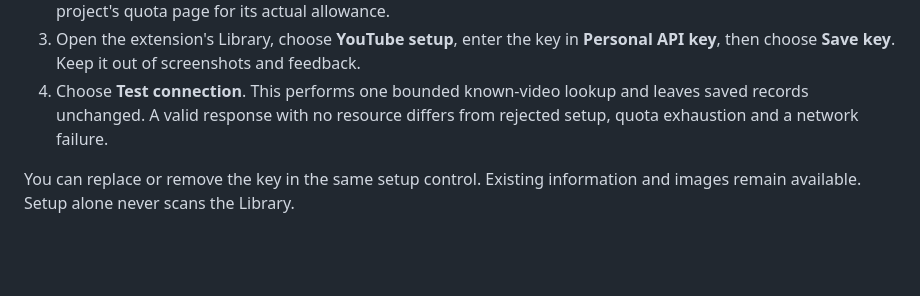
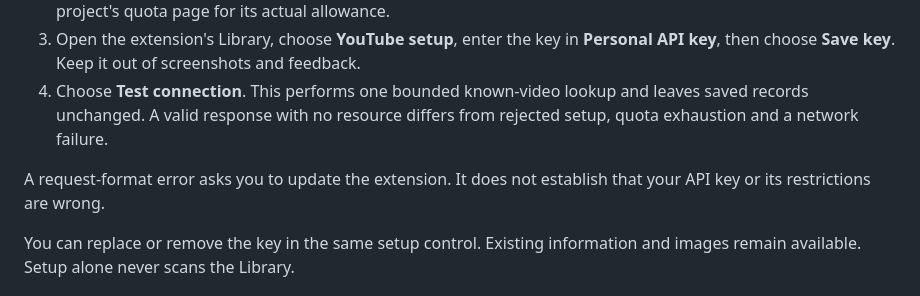
Before and after one commit to Omriy123/youtube-backlog-tracker, a Markdown page: docs/manual-enrichment-guide.md, the part around the change. Rendered like a GitHub page; blank space fills up the shorter version.

```diff
--- a/docs/manual-enrichment-guide.md
+++ b/docs/manual-enrichment-guide.md
@@ -8,6 +8,8 @@ Saving, organizing and opening videos works without an API key. This build retri
 2. In **APIs & Services → Credentials**, create an API key. Restrict its API access to **YouTube Data API v3**. Check the project's quota page for its actual allowance.
 3. Open the extension's Library, choose **YouTube setup**, enter the key in **Personal API key**, then choose **Save key**. Keep it out of screenshots and feedback.
 4. Choose **Test connection**. This performs one bounded known-video lookup and leaves saved records unchanged. A valid response with no resource differs from rejected setup, quota exhaustion and a network failure.
+
+A request-format error asks you to update the extension. It does not establish that your API key or its restrictions are wrong.
 
 You can replace or remove the key in the same setup control. Existing information and images remain available. Setup alone never scans the Library.
 
```
Also changed, not shown: docs/validation/manual-youtube-enrichment.md (+5 -3 lines), docs/validation/youtube-setup-request.md (added, +37 -0 lines), docs/validation/youtube-setup-request/setup-request-error-1440.png (added), docs/validation/youtube-setup-request/setup-request-error-390.png (added).
